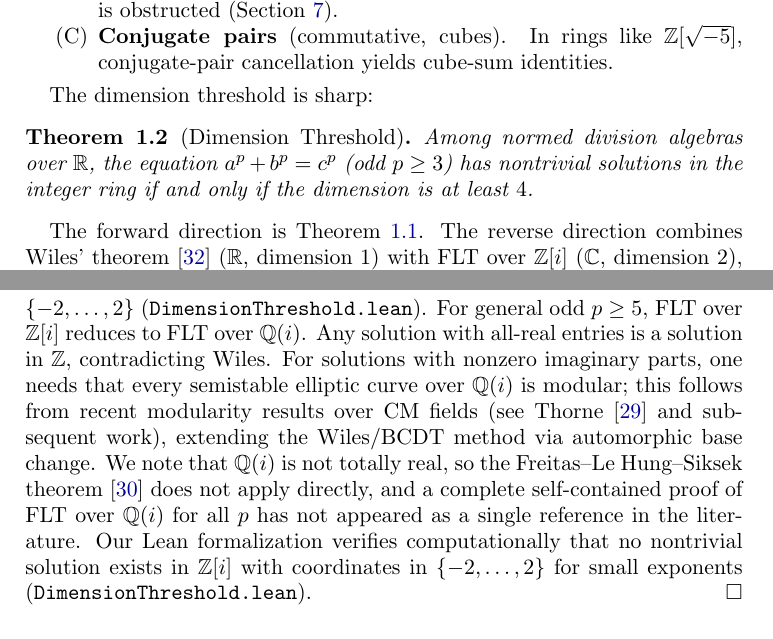
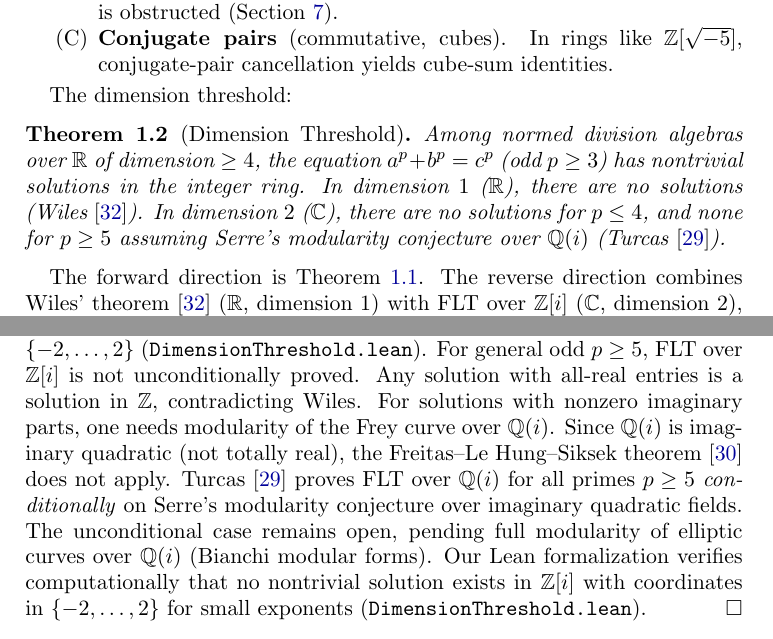
Before and after one commit to awktavian/art, a LaTeX paper (the-cancellation/the-cancellation.tex): two parts of pages 2 and 6 of 20, joined at a grey line, cut so that both start at the same text. Compiled offline with pdfLaTeX.

Commit message:
fix(critical): FLT over Z[i] is CONDITIONAL, not unconditional
Research finding: FLT over Z[i] for p >= 5 requires Serre's
modularity conjecture over Q(i) (Turcas 2018). This is OPEN.
Q(i) is imaginary quadratic, so Freitas-Le Hung-Siksek (2015,
totally real fields) does not apply.

Changes:
- Theorem 5.1: drop unconditional "iff", state dim-2 as conditional
- Abstract: "conditionally, via Serre's modularity conjecture"
- Proof: cite Turcas 2018 (Res. Number Theory), honest about gap
- Replace incorrect Thorne 2021 citation with Turcas 2018
- Remove "sharp" from "The dimension threshold is sharp"

This is the single most important fix in the audit. The paper's
headline "if and only if" depended on an unproved conjecture.
Now honest.

Co-Authored-By: Claude Opus 4.6 (1M context) <noreply@anthropic.com>

```diff
--- a/the-cancellation/the-cancellation.tex
+++ b/the-cancellation/the-cancellation.tex
@@ -129,12 +131,15 @@ Three mechanisms break FLT outside $\Z$:
     In rings like $\Z[\sqrt{-5}]$, conjugate-pair cancellation yields cube-sum identities.
 \end{enumerate}
 
-The dimension threshold is sharp:
+The dimension threshold:
 
 \begin{theorem}[Dimension Threshold]\label{thm:dim}
-Among normed division algebras over $\R$, the equation $a^p + b^p = c^p$
-(odd $p \geq 3$) has nontrivial solutions in the integer ring if and only if the
-dimension is at least~$4$.
+Among normed division algebras over $\R$ of dimension $\geq 4$, the equation
+$a^p + b^p = c^p$ (odd $p \geq 3$) has nontrivial solutions in the integer ring.
+In dimension $1$ ($\R$), there are no solutions (Wiles~\cite{Wiles1995}).
+In dimension $2$ ($\C$), there are no solutions for $p \leq 4$, and none for
+$p \geq 5$ assuming Serre's modularity conjecture over $\Q(i)$
+(Turcas~\cite{Turcas2018}).
 \end{theorem}
 
 The forward direction is Theorem~\ref{thm:main}.
@@ -411,20 +416,18 @@ in $\Z[\omega]$ ($\omega = e^{2\pi i/3}$; see Ribenboim~\cite{Ribenboim1979},
 Chapter~9), and our Lean formalization verifies computationally that no
 nontrivial solution exists in $\Z[i]$ with coordinates in $\{-2, \ldots, 2\}$
 (\texttt{DimensionThreshold.lean}).
-For general odd~$p \geq 5$, FLT over $\Z[i]$ reduces to
-FLT over $\Q(i)$.
+For general odd~$p \geq 5$, FLT over $\Z[i]$ is not unconditionally proved.
 Any solution with all-real entries is a solution in $\Z$,
 contradicting Wiles.
-For solutions with nonzero imaginary parts, one needs that
-every semistable elliptic curve over $\Q(i)$ is modular;
-this follows from recent modularity results over CM fields
-(see Thorne~\cite{Thorne2021} and subsequent work),
-extending the Wiles/BCDT method via automorphic base change.
-We note that $\Q(i)$ is not totally real, so the
-Freitas--Le~Hung--Siksek theorem~\cite{FLHS2015} does not
-apply directly, and a complete self-contained proof
-of FLT over $\Q(i)$ for all $p$ has not appeared as a
-single reference in the literature.
+For solutions with nonzero imaginary parts, one needs modularity
+of the Frey curve over $\Q(i)$.
+Since $\Q(i)$ is imaginary quadratic (not totally real),
+the Freitas--Le~Hung--Siksek theorem~\cite{FLHS2015} does not apply.
+Turcas~\cite{Turcas2018} proves FLT over $\Q(i)$ for all primes
+$p \geq 5$ \emph{conditionally} on Serre's modularity conjecture
+over imaginary quadratic fields.
+The unconditional case remains open, pending full modularity
+of elliptic curves over $\Q(i)$ (Bianchi modular forms).
 Our Lean formalization verifies computationally that no
 nontrivial solution exists in $\Z[i]$ with coordinates in $\{-2, \ldots, 2\}$
 for small exponents (\texttt{DimensionThreshold.lean}).
```
Also changed, not shown: the-cancellation/the-cancellation.pdf, the-cancellation/the-cancellation.tex (14 more changed lines).
